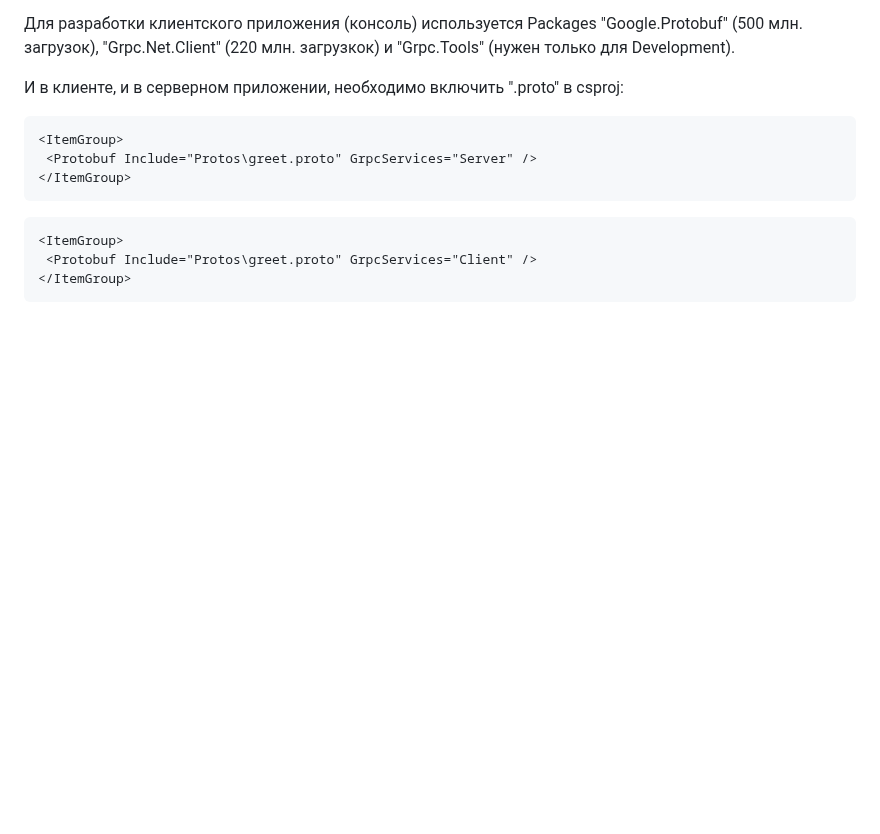
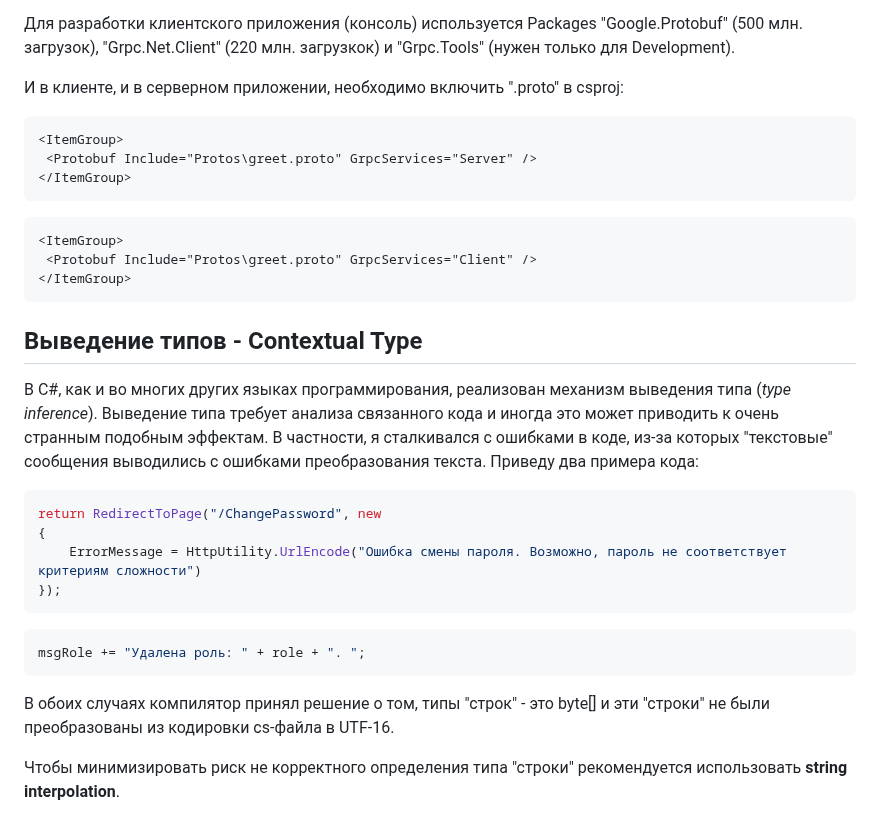
Before and after one commit to Kerminator1973/WebDevelopment, a Markdown page: aspnetcore_common.md, the part around the change. GitHub-like rendering; blank space fills up the shorter version.

Commit message:
C#: выведение типов - Contextual Type

````diff
--- a/aspnetcore_common.md
+++ b/aspnetcore_common.md
@@ -143,3 +143,22 @@ IEnumerable<Customer>? model = await response.Content.ReadFromJsonAsync<IEnumera
  <Protobuf Include="Protos\greet.proto" GrpcServices="Client" />
 </ItemGroup>
 ```
+
+## Выведение типов - Contextual Type
+
+В C\#, как и во многих других языках программирования, реализован механизм выведения типа (_type inference_). Выведение типа требует анализа связанного кода и иногда это может приводить к очень странным подобным эффектам. В частности, я сталкивался с ошибками в коде, из-за которых "текстовые" сообщения выводились с ошибками преобразования текста. Приведу два примера кода:
+
+```csharp
+return RedirectToPage("/ChangePassword", new
+{
+    ErrorMessage = HttpUtility.UrlEncode("Ошибка смены пароля. Возможно, пароль не соответствует критериям сложности")
+});
+```
+
+```csharp
+msgRole += "Удалена роль: " + role + ". ";
+```
+
+В обоих случаях компилятор принял решение о том, типы "строк" - это byte[] и эти "строки" не были преобразованы из кодировки cs-файла в UTF-16.
+
+Чтобы минимизировать риск не корректного определения типа "строки" рекомендуется использовать **string interpolation**.
````
